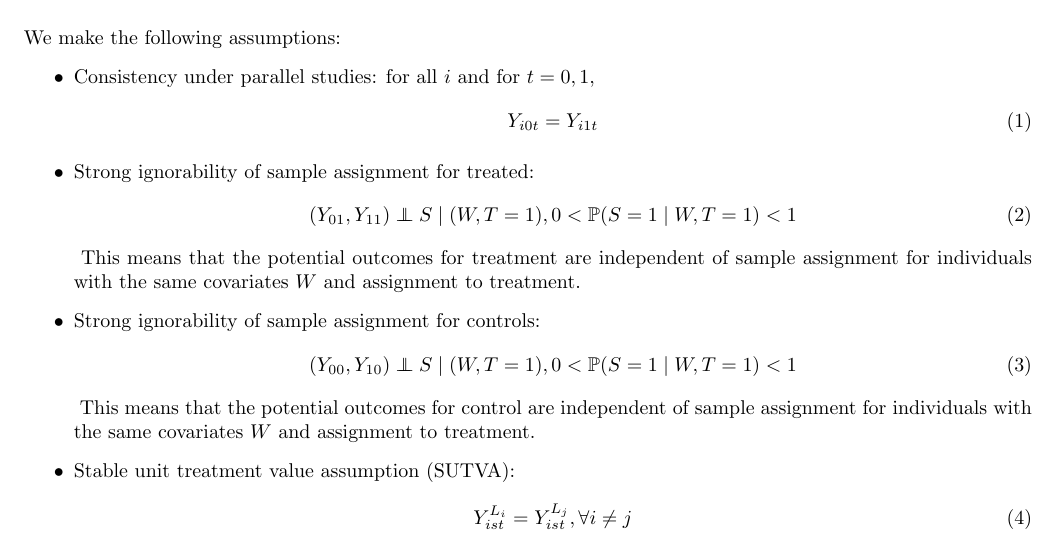
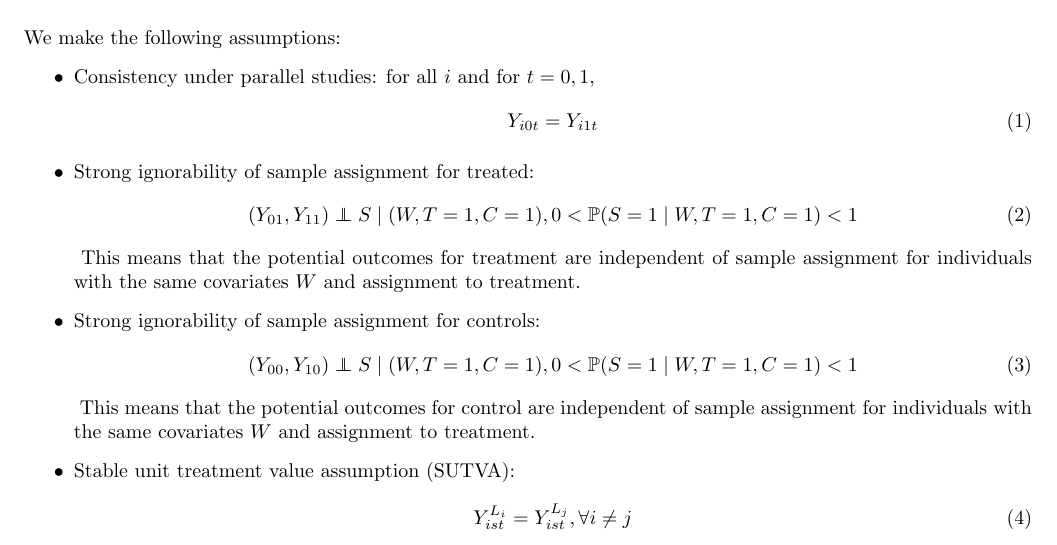
Before and after one commit to kellieotto/stat215b-final-project, a LaTeX document (proposal/patt estimator.tex): part of page 1 of 2, cut so that both start at the same text. Compiled offline with pdfLaTeX.

Commit message:
Add compliance to strong ignorability assumptions

```diff
--- a/proposal/patt estimator.tex
+++ b/proposal/patt estimator.tex
@@ -36,12 +36,12 @@ Y_{i0t} = Y_{i1t}
 \end{equation}}
 \item{Strong ignorability of sample assignment for treated:
 \begin{equation}\label{si_treat}
-(Y_{01}, Y_{11}) \independent S \mid (W, T=1), 0 < \pr(S=1 \mid W, T=1) <1
+(Y_{01}, Y_{11}) \independent S \mid (W, T=1,C = 1), 0 < \pr(S=1 \mid W, T=1,C = 1) <1
 \end{equation}}
 This means that the potential outcomes for treatment are independent of sample assignment for individuals with the same covariates $W$ and assignment to treatment.
 \item{Strong ignorability of sample assignment for controls:
 \begin{equation}\label{si_ctrl}
-(Y_{00}, Y_{10}) \independent S \mid (W, T=1), 0 < \pr(S=1 \mid W, T=1) <1
+(Y_{00}, Y_{10}) \independent S \mid (W, T=1,C = 1), 0 < \pr(S=1 \mid W, T=1,C = 1) <1
 \end{equation}}
 This means that the potential outcomes for control are independent of sample assignment for individuals with the same covariates $W$ and assignment to treatment.
 \item{Stable unit treatment value assumption (SUTVA):
```
Also changed, not shown: proposal/patt estimator.pdf.
